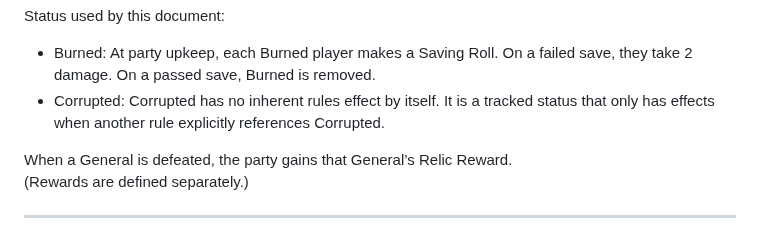
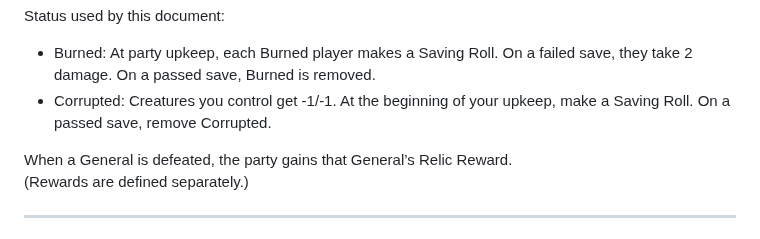
Before and after one commit to zkzeroxvirus/MTGR-Rules, a Markdown page: DEMON-GENERALS-V2.0.md, the part around the change. GitHub-like rendering.

Commit message:
Fix Corrupted

```diff
--- a/DEMON-GENERALS-V2.0.md
+++ b/DEMON-GENERALS-V2.0.md
@@ -22,7 +22,7 @@ Unless otherwise stated:
 Status used by this document:
 
 * Burned: At party upkeep, each Burned player makes a Saving Roll. On a failed save, they take 2 damage. On a passed save, Burned is removed.
-* Corrupted: Corrupted has no inherent rules effect by itself. It is a tracked status that only has effects when another rule explicitly references Corrupted.
+* Corrupted: Creatures you control get -1/-1. At the beginning of your upkeep, make a Saving Roll. On a passed save, remove Corrupted.
 
 When a General is defeated, the party gains that General’s Relic Reward.
  (Rewards are defined separately.)
```
